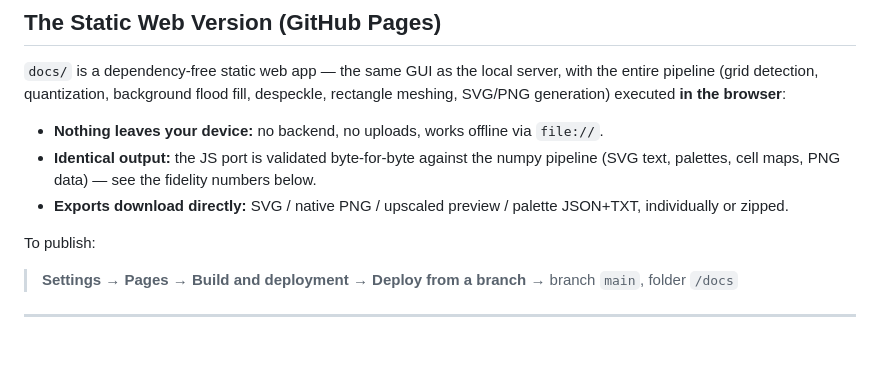
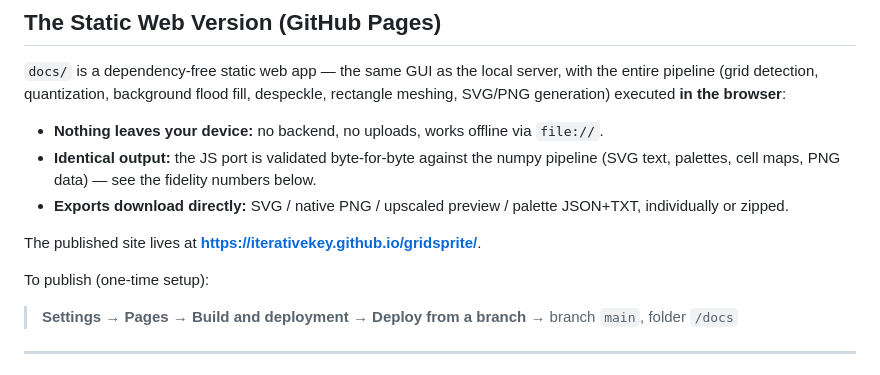
Before and after one commit to IterativeKey/GridSprite, a Markdown page: README.md, the part around the change. GitHub-like rendering; blank space fills up the shorter version.

Commit message:
README: link the live GitHub Pages site

```diff
--- a/README.md
+++ b/README.md
@@ -140,7 +140,9 @@ Every palette chip carries cell counts; four preset swatch sets (pastel, vivid,
 - **Identical output:** the JS port is validated byte-for-byte against the numpy pipeline (SVG text, palettes, cell maps, PNG data) — see the fidelity numbers below.
 - **Exports download directly:** SVG / native PNG / upscaled preview / palette JSON+TXT, individually or zipped.
 
-To publish:
+The published site lives at **[https://iterativekey.github.io/gridsprite/](https://iterativekey.github.io/gridsprite/)**.
+
+To publish (one-time setup):
 
 > **Settings → Pages → Build and deployment → Deploy from a branch →** branch `main`, folder `/docs`
 
```
